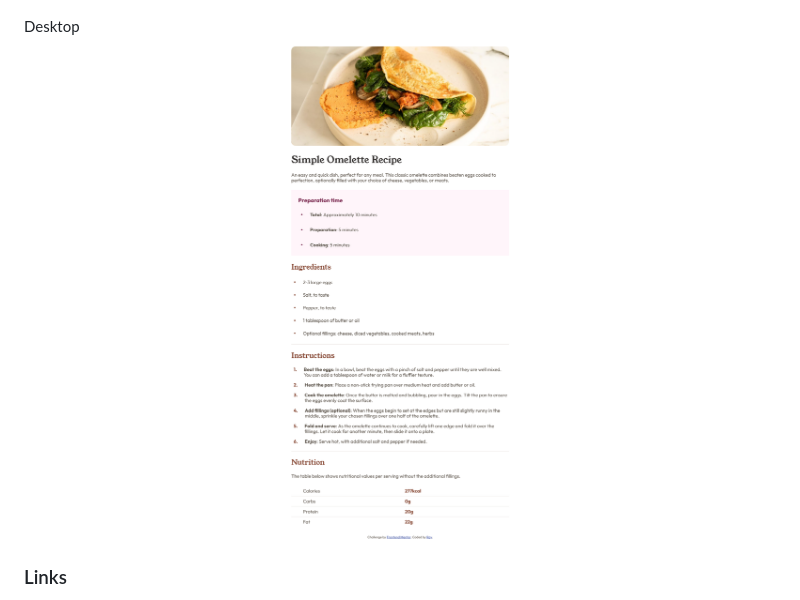
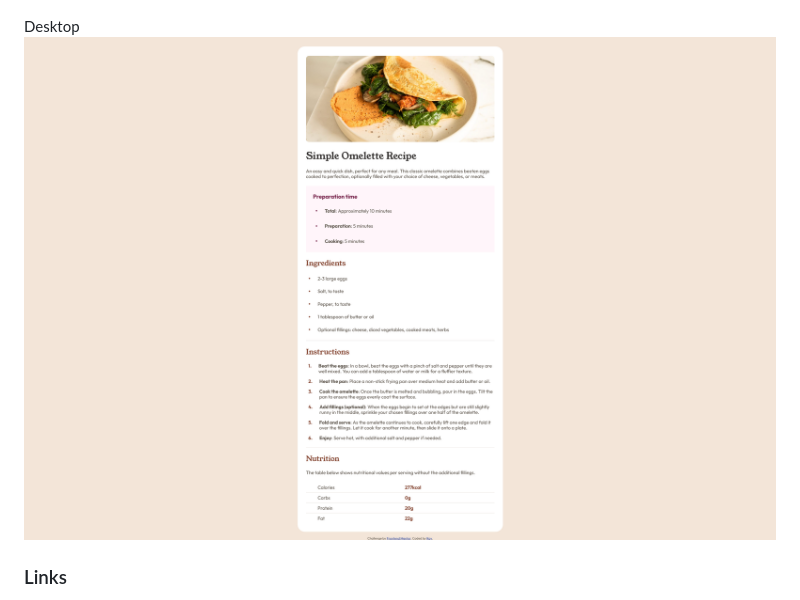
Before and after one commit to raysh4n/Frontend-Mentor-Recipe-page, a Markdown page: README.md, the part around the change. GitHub-like rendering; pictures changed too: Screenshot 2025-01-01 at 16-15-23 Frontend Mentor Recipe page desktop.png (added).

Commit message:
updated the readme.md desktop screenshot

```diff
--- a/README.md
+++ b/README.md
@@ -22,7 +22,7 @@ Mobile
 ![](./Screenshot%202025-01-01%20at%2014-45-39%20Frontend%20Mentor%20Recipe%20page%20mobile.png)
 
 Desktop
-![](./Screenshot%202025-01-01%20at%2014-44-29%20Frontend%20Mentor%20Recipe%20page%20desktop.png)
+![](./Screenshot%202025-01-01%20at%2016-15-23%20Frontend%20Mentor%20Recipe%20page%20desktop.png)
 
 
 
```
Also changed, not shown: design/desktop-design.jpg (deleted), 2 other files.
